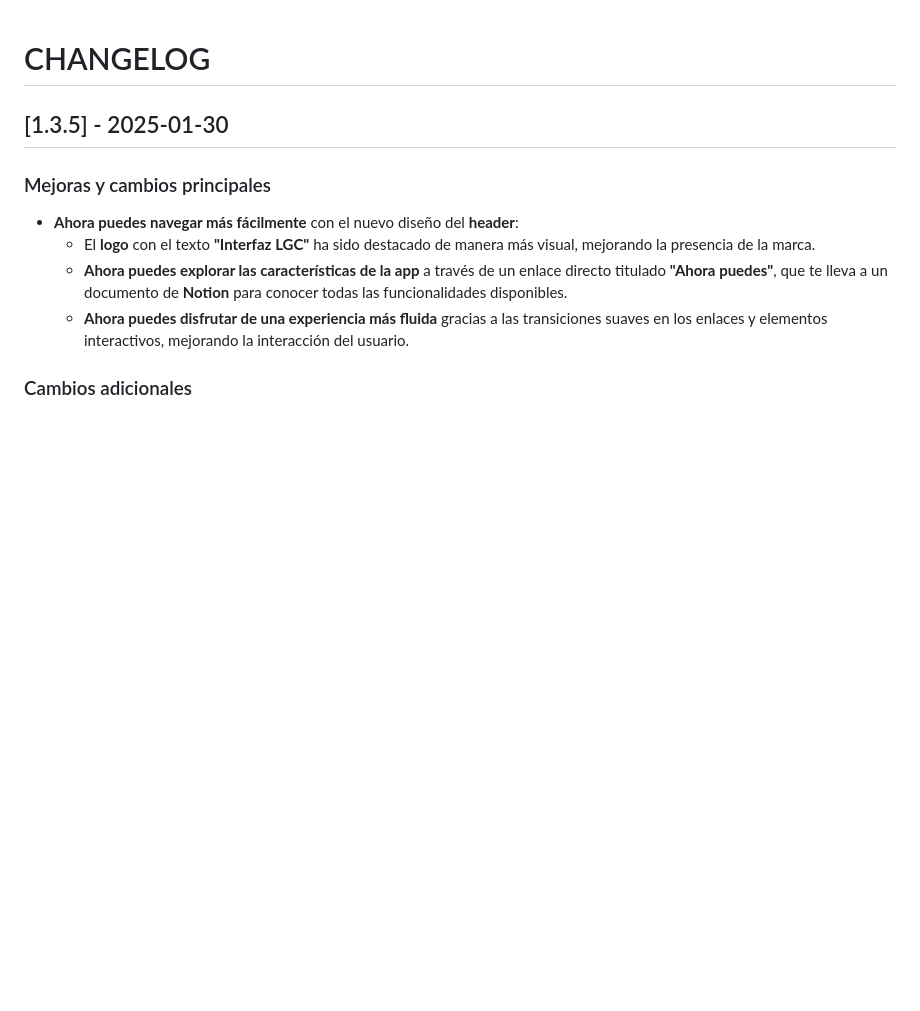
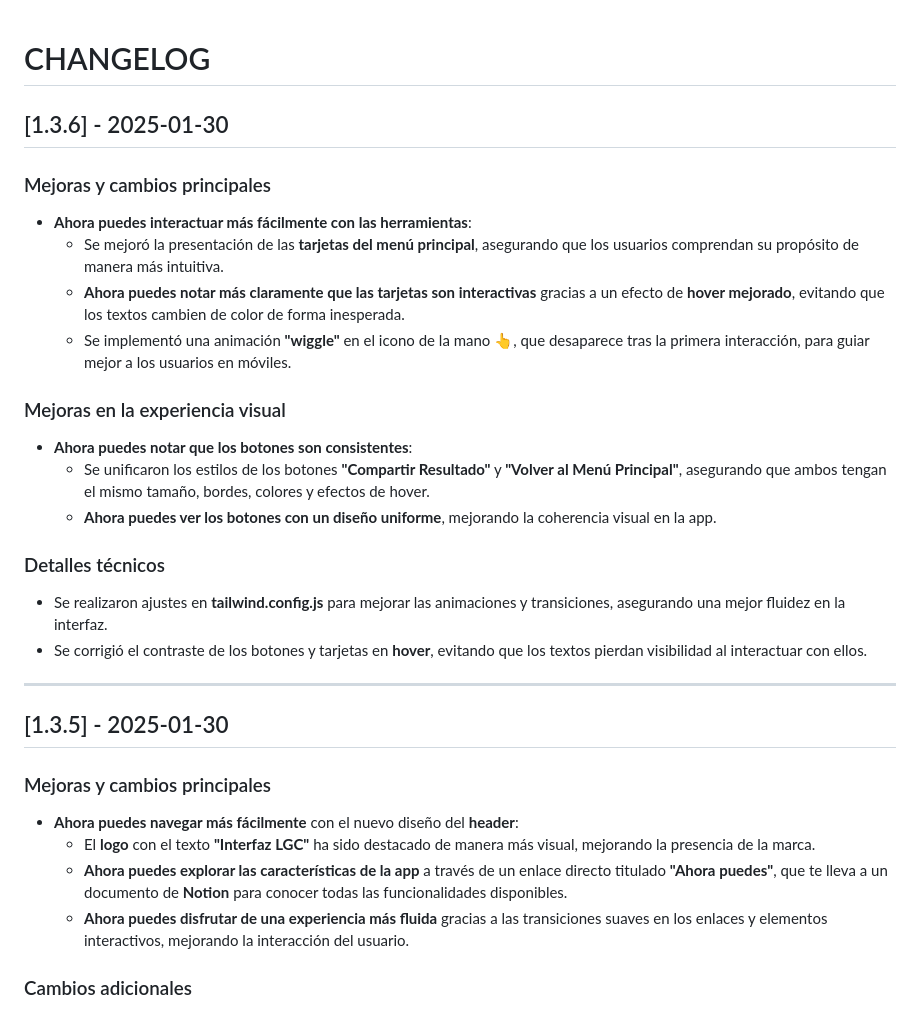
Before and after one commit to jaosomora/LGC-App, a Markdown page: CHANGELOG.md, the part around the change. GitHub-like rendering; blank space fills up the shorter version.

Commit message:
Actualización CHANGELOG  [1.3.6] - 2025-01-30

```diff
--- a/CHANGELOG.md
+++ b/CHANGELOG.md
@@ -1,4 +1,22 @@
 # CHANGELOG
+
+## [1.3.6] - 2025-01-30
+### Mejoras y cambios principales
+- **Ahora puedes interactuar más fácilmente con las herramientas**:
+  - Se mejoró la presentación de las **tarjetas del menú principal**, asegurando que los usuarios comprendan su propósito de manera más intuitiva.
+  - **Ahora puedes notar más claramente que las tarjetas son interactivas** gracias a un efecto de **hover mejorado**, evitando que los textos cambien de color de forma inesperada.
+  - Se implementó una animación **"wiggle"** en el icono de la mano **👆**, que desaparece tras la primera interacción, para guiar mejor a los usuarios en móviles.
+
+### Mejoras en la experiencia visual
+- **Ahora puedes notar que los botones son consistentes**:
+  - Se unificaron los estilos de los botones **"Compartir Resultado"** y **"Volver al Menú Principal"**, asegurando que ambos tengan el mismo tamaño, bordes, colores y efectos de hover.
+  - **Ahora puedes ver los botones con un diseño uniforme**, mejorando la coherencia visual en la app.
+
+### Detalles técnicos
+- Se realizaron ajustes en **tailwind.config.js** para mejorar las animaciones y transiciones, asegurando una mejor fluidez en la interfaz.
+- Se corrigió el contraste de los botones y tarjetas en **hover**, evitando que los textos pierdan visibilidad al interactuar con ellos.
+
+---
 
 ## [1.3.5] - 2025-01-30
 ### Mejoras y cambios principales
```
